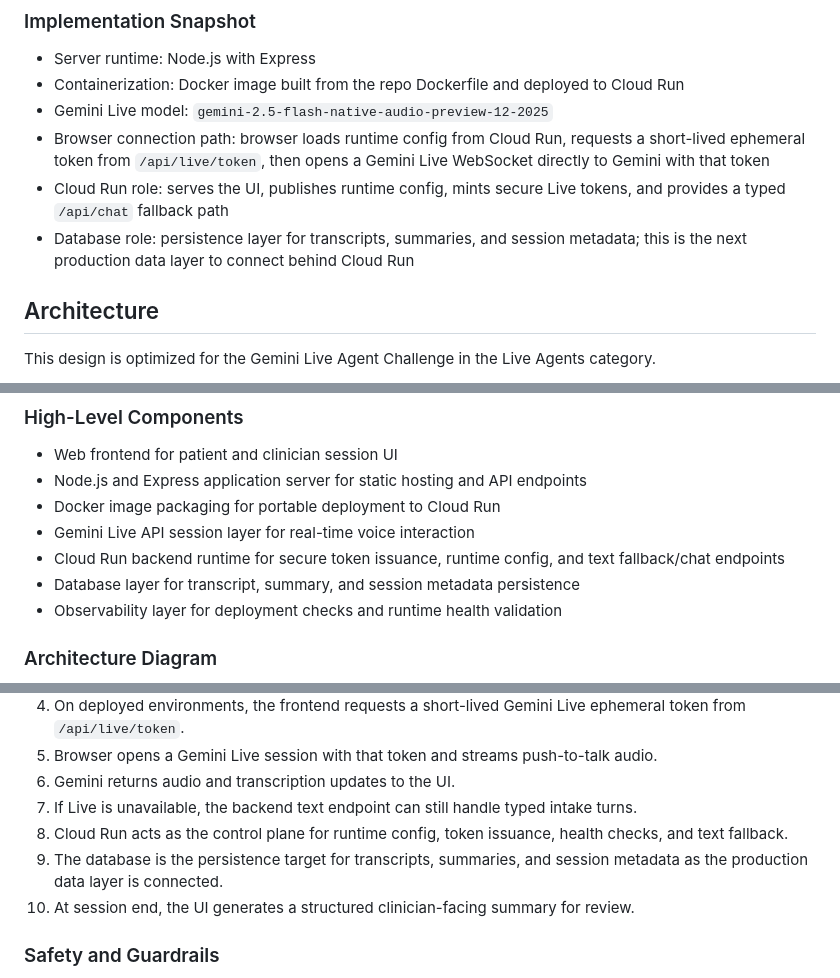
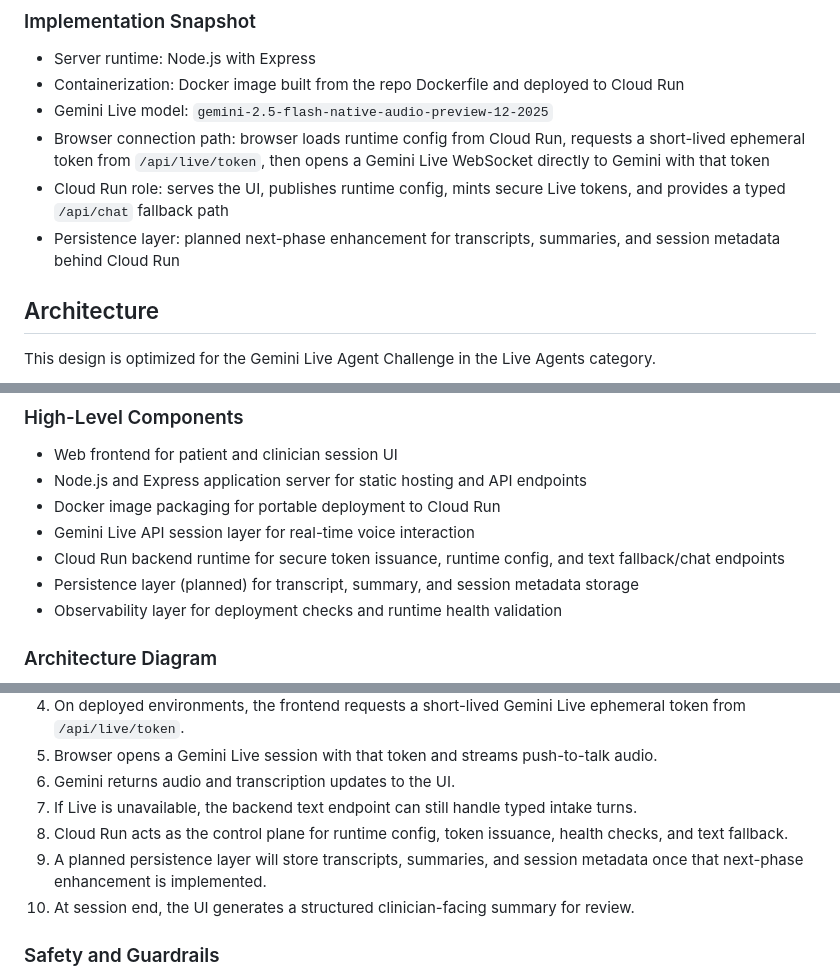
Before and after one commit to khskwok/gemini-physio-intake-copilot, a Markdown page: README.md, 3 parts joined by grey strips. Rendered like a GitHub page.

Commit message:
Update README to clarify planned persistence layer for transcripts, summaries, and session metadata

```diff
--- a/README.md
+++ b/README.md
@@ -27,7 +27,7 @@ The service is containerized with Docker and deployed to Google Cloud Run. The D
 - Gemini Live model: `gemini-2.5-flash-native-audio-preview-12-2025`
 - Browser connection path: browser loads runtime config from Cloud Run, requests a short-lived ephemeral token from `/api/live/token`, then opens a Gemini Live WebSocket directly to Gemini with that token
 - Cloud Run role: serves the UI, publishes runtime config, mints secure Live tokens, and provides a typed `/api/chat` fallback path
-- Database role: persistence layer for transcripts, summaries, and session metadata; this is the next production data layer to connect behind Cloud Run
+- Persistence layer: planned next-phase enhancement for transcripts, summaries, and session metadata behind Cloud Run
 
 ## Architecture
 
@@ -49,7 +49,7 @@ Build a live, multimodal physiotherapy intake copilot that can:
 - Docker image packaging for portable deployment to Cloud Run
 - Gemini Live API session layer for real-time voice interaction
 - Cloud Run backend runtime for secure token issuance, runtime config, and text fallback/chat endpoints
-- Database layer for transcript, summary, and session metadata persistence
+- Persistence layer (planned) for transcript, summary, and session metadata storage
 - Observability layer for deployment checks and runtime health validation
 
 ### Architecture Diagram
@@ -80,7 +80,7 @@ flowchart LR
 6. Gemini returns audio and transcription updates to the UI.
 7. If Live is unavailable, the backend text endpoint can still handle typed intake turns.
 8. Cloud Run acts as the control plane for runtime config, token issuance, health checks, and text fallback.
-9. The database is the persistence target for transcripts, summaries, and session metadata as the production data layer is connected.
+9. A planned persistence layer will store transcripts, summaries, and session metadata once that next-phase enhancement is implemented.
 10. At session end, the UI generates a structured clinician-facing summary for review.
 
 ### Safety and Guardrails
```
Also changed, not shown: other parts of README.md (+1 -1 lines).
